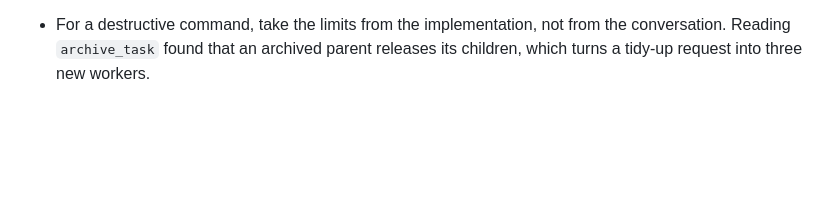
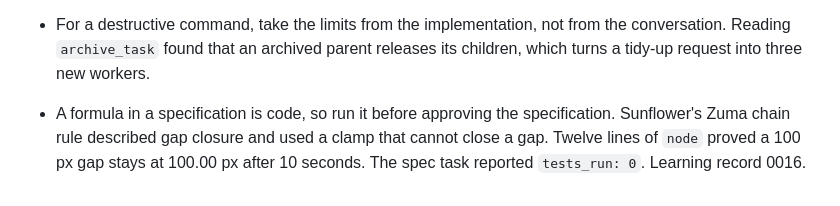
Before and after one commit to jokot/backyard, a Markdown page: teach/NOTES.md, the part around the change. GitHub-like rendering; blank space fills up the shorter version.

```diff
--- a/teach/NOTES.md
+++ b/teach/NOTES.md
@@ -108,3 +108,9 @@
   from the conversation. Reading `archive_task` found that an archived
   parent releases its children, which turns a tidy-up request into three
   new workers.
+
+- A formula in a specification is code, so run it before approving the
+  specification. Sunflower's Zuma chain rule described gap closure and
+  used a clamp that cannot close a gap. Twelve lines of `node` proved a
+  100 px gap stays at 100.00 px after 10 seconds. The spec task reported
+  `tests_run: 0`. Learning record 0016.
```
Also changed, not shown: teach/learning-records/0016-a-specification-that-could-not-work.md (added, +94 -0 lines), zuma/SPEC.md (added, +185 -0 lines).
